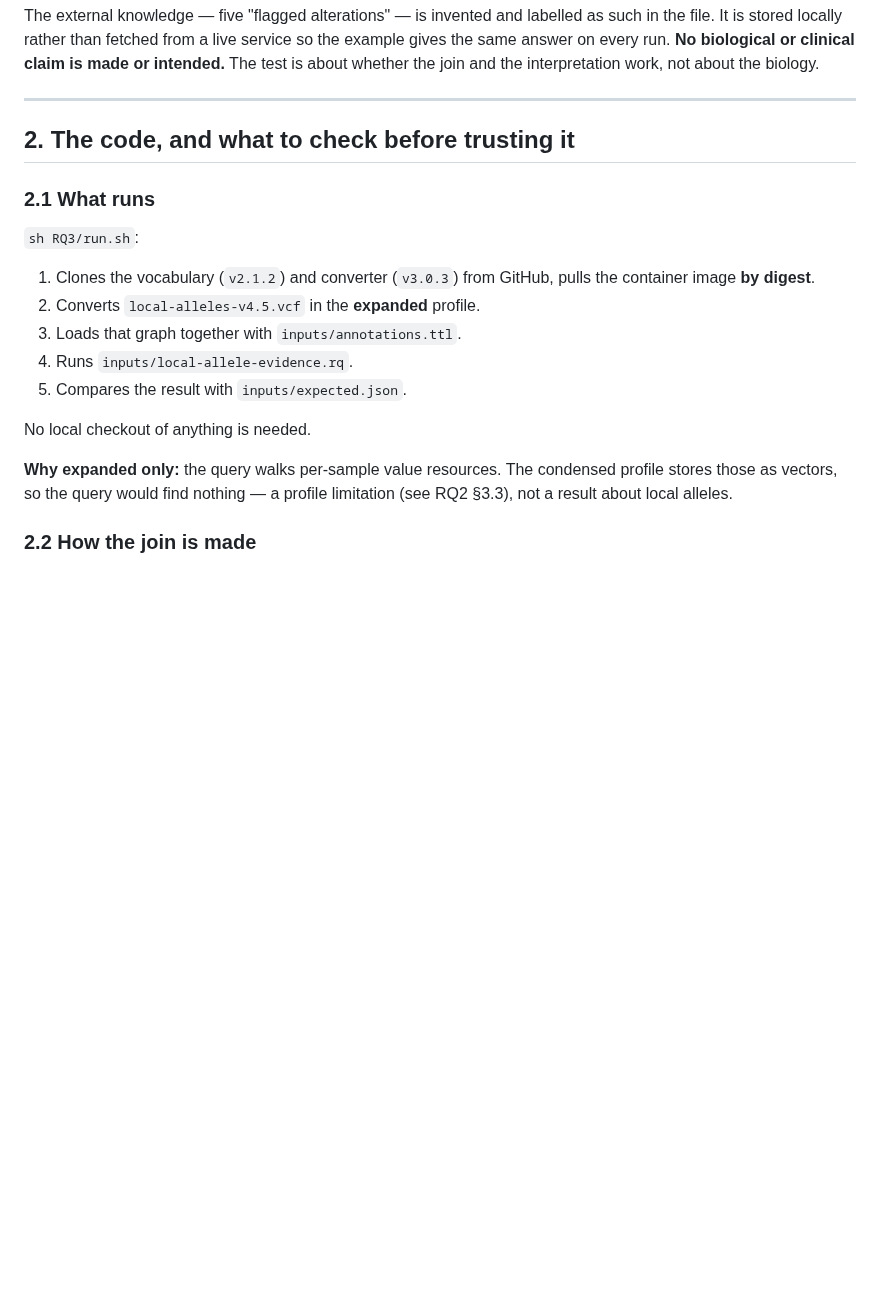
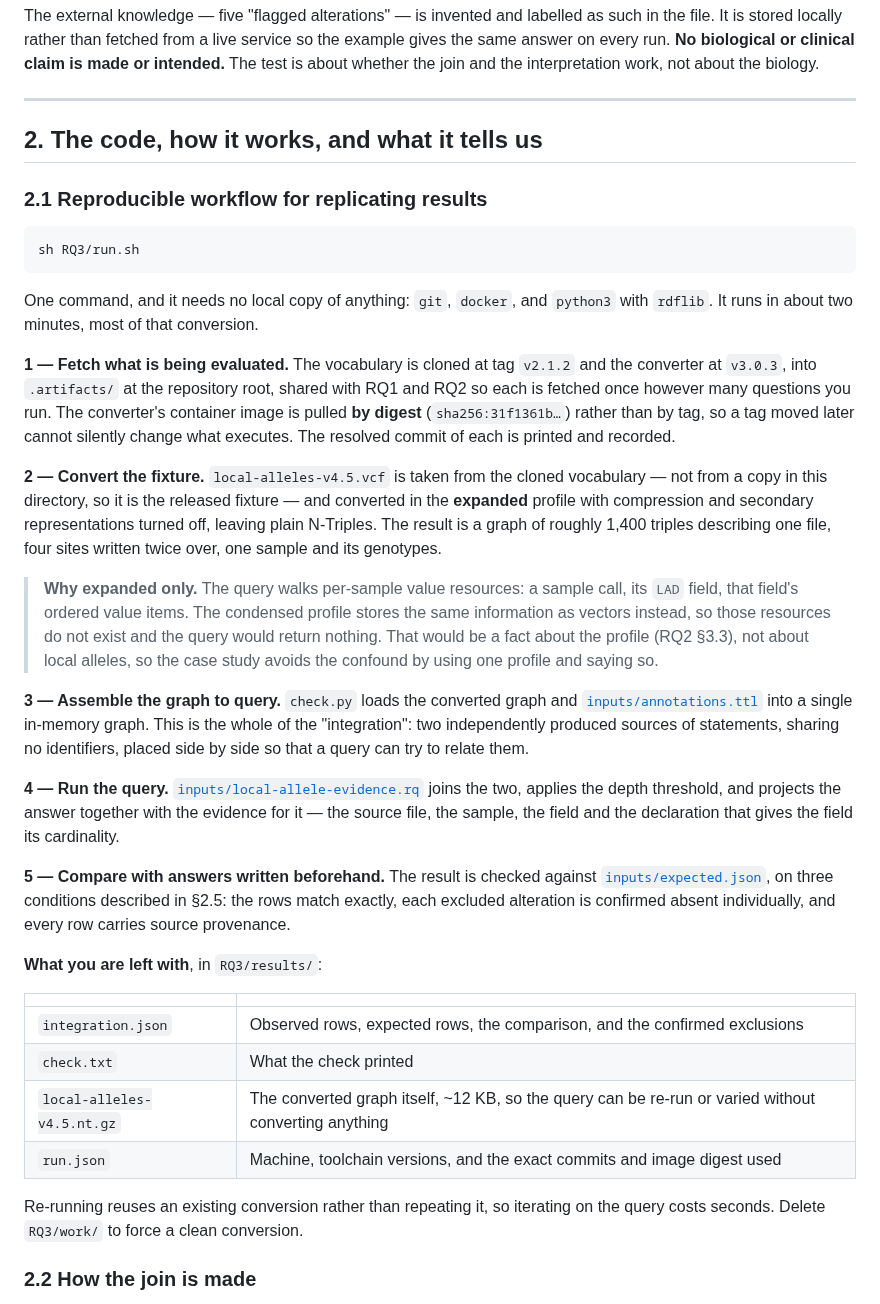
Before and after one commit to ecrum19/SWAT4HCLS_2027, a Markdown page: RQ3/EXPERIMENT.md, the part around the change. Rendered like a GitHub page; blank space fills up the shorter version.

Commit message:
RQ3: describe the workflow properly rather than listing five verbs
The five-step list said what happened without saying what any of it produces or
why it is done that way. Each step now explains itself: the fetch pins by image
digest rather than tag and shares its checkouts with RQ1 and RQ2; the conversion
takes the fixture from the clone rather than a local copy, so it is the released
one, and yields about 1,400 triples; step 3 is the whole of the integration, two
independently produced sources sharing no identifiers placed side by side; and
step 5 names the three conditions the comparison applies.

Adds what a reader is left with -- the four files in results/, including the
converted graph itself at 12 KB so the query can be varied without converting
anything -- and that re-running reuses the conversion, with the way to force a
clean one.

The expanded-profile restriction is now explained rather than asserted: the query
walks per-sample resources the condensed profile does not create, so running it
there would measure the profile rather than local alleles.

Also carries the section renames made in the working tree.

Co-Authored-By: Claude Opus 5 <noreply@anthropic.com>

````diff
--- a/RQ3/EXPERIMENT.md
+++ b/RQ3/EXPERIMENT.md
@@ -92,24 +92,66 @@ work, not about the biology.
 
 ---
 
-## 2. The code, and what to check before trusting it
+## 2. The code, how it works, and what it tells us
 
-### 2.1 What runs
+### 2.1 Reproducible workflow for replicating results
 
-`sh RQ3/run.sh`:
+```sh
+sh RQ3/run.sh
+```
 
-1. Clones the vocabulary (`v2.1.2`) and converter (`v3.0.3`) from GitHub, pulls
-   the container image **by digest**.
-2. Converts `local-alleles-v4.5.vcf` in the **expanded** profile.
-3. Loads that graph together with `inputs/annotations.ttl`.
-4. Runs `inputs/local-allele-evidence.rq`.
-5. Compares the result with `inputs/expected.json`.
+One command, and it needs no local copy of anything: `git`, `docker`, and
+`python3` with `rdflib`. It runs in about two minutes, most of that conversion.
 
-No local checkout of anything is needed.
+**1 — Fetch what is being evaluated.** The vocabulary is cloned at tag `v2.1.2`
+and the converter at `v3.0.3`, into `.artifacts/` at the repository root, shared
+with RQ1 and RQ2 so each is fetched once however many questions you run. The
+converter's container image is pulled **by digest**
+(`sha256:31f1361b…`) rather than by tag, so a tag moved later cannot silently
+change what executes. The resolved commit of each is printed and recorded.
 
-**Why expanded only:** the query walks per-sample value resources. The condensed
-profile stores those as vectors, so the query would find nothing — a profile
-limitation (see RQ2 §3.3), not a result about local alleles.
+**2 — Convert the fixture.** `local-alleles-v4.5.vcf` is taken from the cloned
+vocabulary — not from a copy in this directory, so it is the released fixture —
+and converted in the **expanded** profile with compression and secondary
+representations turned off, leaving plain N-Triples. The result is a graph of
+roughly 1,400 triples describing one file, four sites written twice over, one
+sample and its genotypes.
+
+> **Why expanded only.** The query walks per-sample value resources: a sample
+> call, its `LAD` field, that field's ordered value items. The condensed profile
+> stores the same information as vectors instead, so those resources do not
+> exist and the query would return nothing. That would be a fact about the
+> profile (RQ2 §3.3), not about local alleles, so the case study avoids the
+> confound by using one profile and saying so.
+
+**3 — Assemble the graph to query.** `check.py` loads the converted graph and
+[`inputs/annotations.ttl`](inputs/annotations.ttl) into a single in-memory graph.
+This is the whole of the "integration": two independently produced sources of
+statements, sharing no identifiers, placed side by side so that a query can try
+to relate them.
+
+**4 — Run the query.**
+[`inputs/local-allele-evidence.rq`](inputs/local-allele-evidence.rq) joins the
+two, applies the depth threshold, and projects the answer together with the
+evidence for it — the source file, the sample, the field and the declaration that
+gives the field its cardinality.
+
+**5 — Compare with answers written beforehand.** The result is checked against
+[`inputs/expected.json`](inputs/expected.json), on three conditions described in
+§2.5: the rows match exactly, each excluded alteration is confirmed absent
+individually, and every row carries source provenance.
+
+**What you are left with**, in `RQ3/results/`:
+
+| | |
+| --- | --- |
+| `integration.json` | Observed rows, expected rows, the comparison, and the confirmed exclusions |
+| `check.txt` | What the check printed |
+| `local-alleles-v4.5.nt.gz` | The converted graph itself, ~12 KB, so the query can be re-run or varied without converting anything |
+| `run.json` | Machine, toolchain versions, and the exact commits and image digest used |
+
+Re-running reuses an existing conversion rather than repeating it, so iterating
+on the query costs seconds. Delete `RQ3/work/` to force a clean conversion.
 
 ### 2.2 How the join is made
 
````
